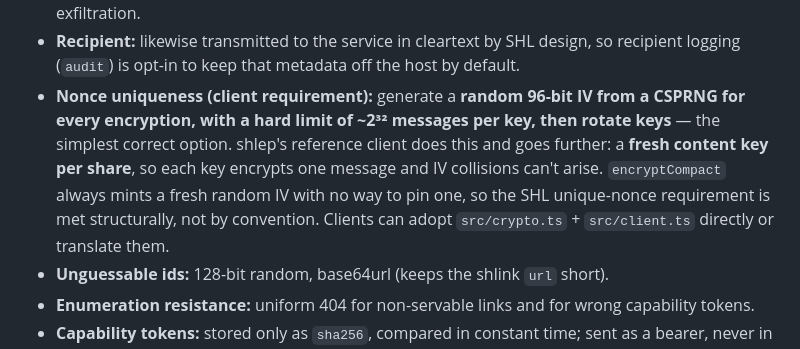
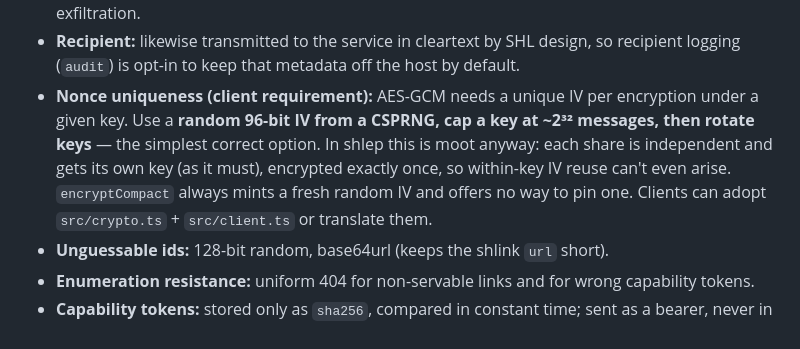
Before and after one commit to jmandel/shlep, a Markdown page: docs/api-design.md, the part around the change. GitHub-like rendering.

Commit message:
Fix nonce wording: a per-share key is the baseline, not "going further"
Separate shares are independent, so each obviously gets its own key — reframe
the §7 nonce note so it states the CSPRNG-IV / 2^32-cap / rotate-keys rule and
notes that shlep's per-share key makes within-key IV reuse impossible, without
billing the obvious as extra credit.

Co-Authored-By: Claude Opus 4.8 (1M context) <noreply@anthropic.com>

```diff
--- a/docs/api-design.md
+++ b/docs/api-design.md
@@ -251,14 +251,13 @@ path the bucket itself can stay private.
   salt + memory-hard work factor) as defense in depth against sidecar exfiltration.
 - **Recipient:** likewise transmitted to the service in cleartext by SHL design, so
   recipient logging (`audit`) is opt-in to keep that metadata off the host by default.
-- **Nonce uniqueness (client requirement):** generate a **random 96-bit IV from a
-  CSPRNG for every encryption, with a hard limit of ~2³² messages per key, then
-  rotate keys** — the simplest correct option. shlep's reference client does this
-  and goes further: a **fresh content key per share**, so each key encrypts one
-  message and IV collisions can't arise. `encryptCompact` always mints a fresh
-  random IV with no way to pin one, so the SHL unique-nonce requirement is met
-  structurally, not by convention. Clients can adopt `src/crypto.ts` +
-  `src/client.ts` directly or translate them.
+- **Nonce uniqueness (client requirement):** AES-GCM needs a unique IV per
+  encryption under a given key. Use a **random 96-bit IV from a CSPRNG, cap a key
+  at ~2³² messages, then rotate keys** — the simplest correct option. In shlep this
+  is moot anyway: each share is independent and gets its own key (as it must),
+  encrypted exactly once, so within-key IV reuse can't even arise. `encryptCompact`
+  always mints a fresh random IV and offers no way to pin one. Clients can adopt
+  `src/crypto.ts` + `src/client.ts` or translate them.
 - **Unguessable ids:** 128-bit random, base64url (keeps the shlink `url` short).
 - **Enumeration resistance:** uniform 404 for non-servable links and for wrong
   capability tokens.
```
